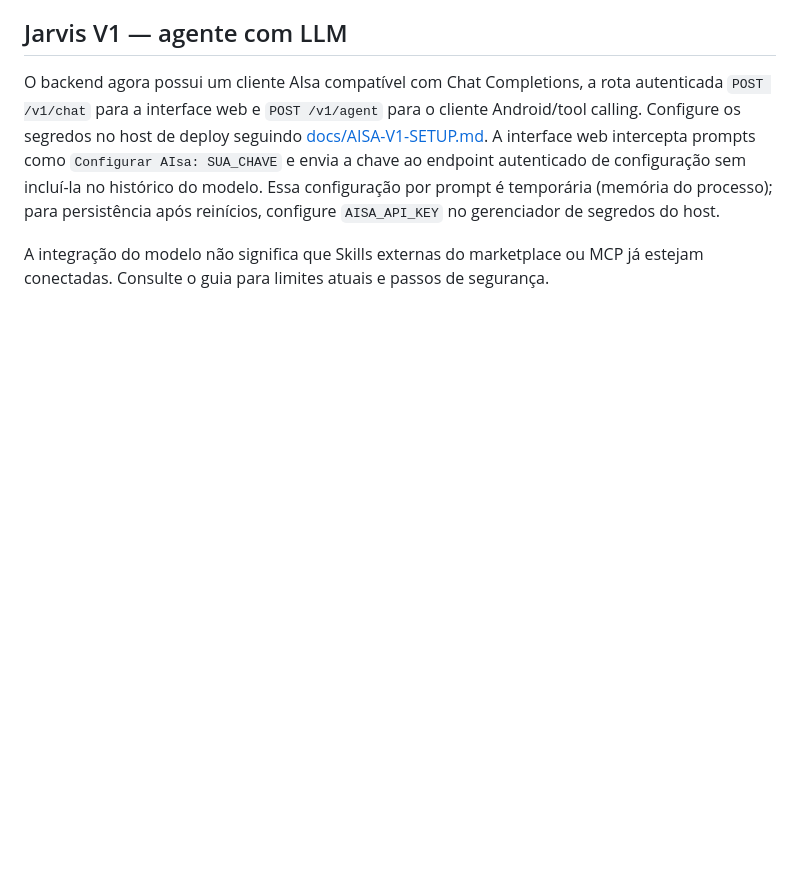
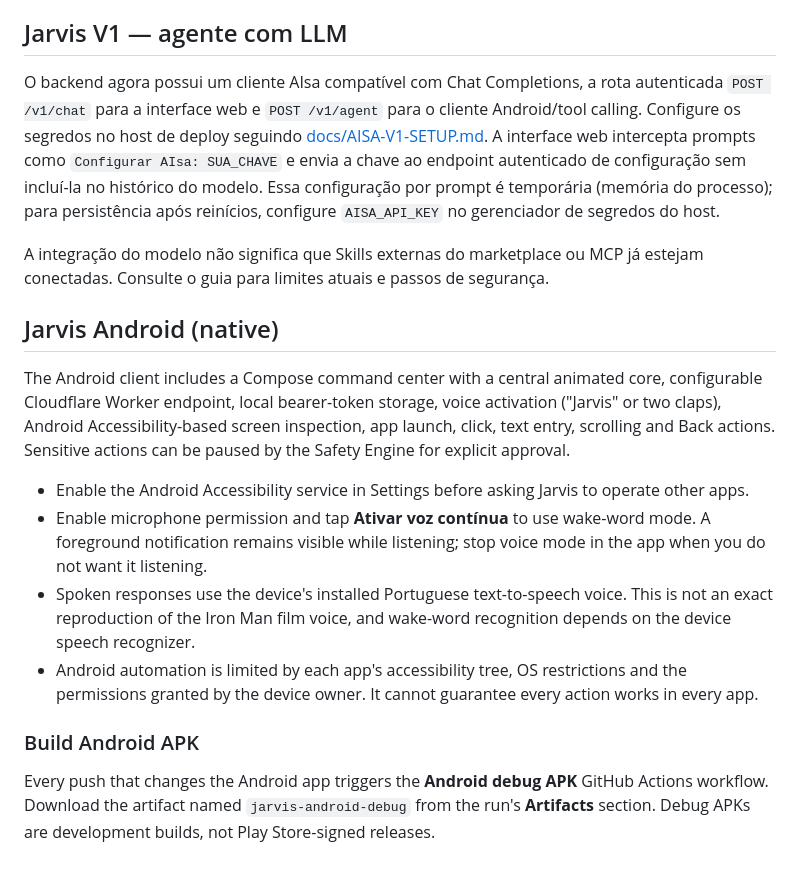
Before and after one commit to viole777/Jarvis-mobile, a Markdown page: README.md, the part around the change. GitHub-like rendering; blank space fills up the shorter version.

Commit message:
Document native Android voice controls, accessibility automation, and APK workflow

```diff
--- a/README.md
+++ b/README.md
@@ -67,3 +67,16 @@ Baseline inicial: `Qwen/Qwen3-0.6B`. O objetivo é especializar o modelo para in
 O backend agora possui um cliente AIsa compatível com Chat Completions, a rota autenticada `POST /v1/chat` para a interface web e `POST /v1/agent` para o cliente Android/tool calling. Configure os segredos no host de deploy seguindo [docs/AISA-V1-SETUP.md](docs/AISA-V1-SETUP.md). A interface web intercepta prompts como `Configurar AIsa: SUA_CHAVE` e envia a chave ao endpoint autenticado de configuração sem incluí-la no histórico do modelo. Essa configuração por prompt é temporária (memória do processo); para persistência após reinícios, configure `AISA_API_KEY` no gerenciador de segredos do host.
 
 A integração do modelo não significa que Skills externas do marketplace ou MCP já estejam conectadas. Consulte o guia para limites atuais e passos de segurança.
+
+## Jarvis Android (native)
+
+The Android client includes a Compose command center with a central animated core, configurable Cloudflare Worker endpoint, local bearer-token storage, voice activation ("Jarvis" or two claps), Android Accessibility-based screen inspection, app launch, click, text entry, scrolling and Back actions. Sensitive actions can be paused by the Safety Engine for explicit approval.
+
+- Enable the Android Accessibility service in Settings before asking Jarvis to operate other apps.
+- Enable microphone permission and tap **Ativar voz contínua** to use wake-word mode. A foreground notification remains visible while listening; stop voice mode in the app when you do not want it listening.
+- Spoken responses use the device's installed Portuguese text-to-speech voice. This is not an exact reproduction of the Iron Man film voice, and wake-word recognition depends on the device speech recognizer.
+- Android automation is limited by each app's accessibility tree, OS restrictions and the permissions granted by the device owner. It cannot guarantee every action works in every app.
+
+### Build Android APK
+
+Every push that changes the Android app triggers the **Android debug APK** GitHub Actions workflow. Download the artifact named `jarvis-android-debug` from the run's **Artifacts** section. Debug APKs are development builds, not Play Store-signed releases.
```
